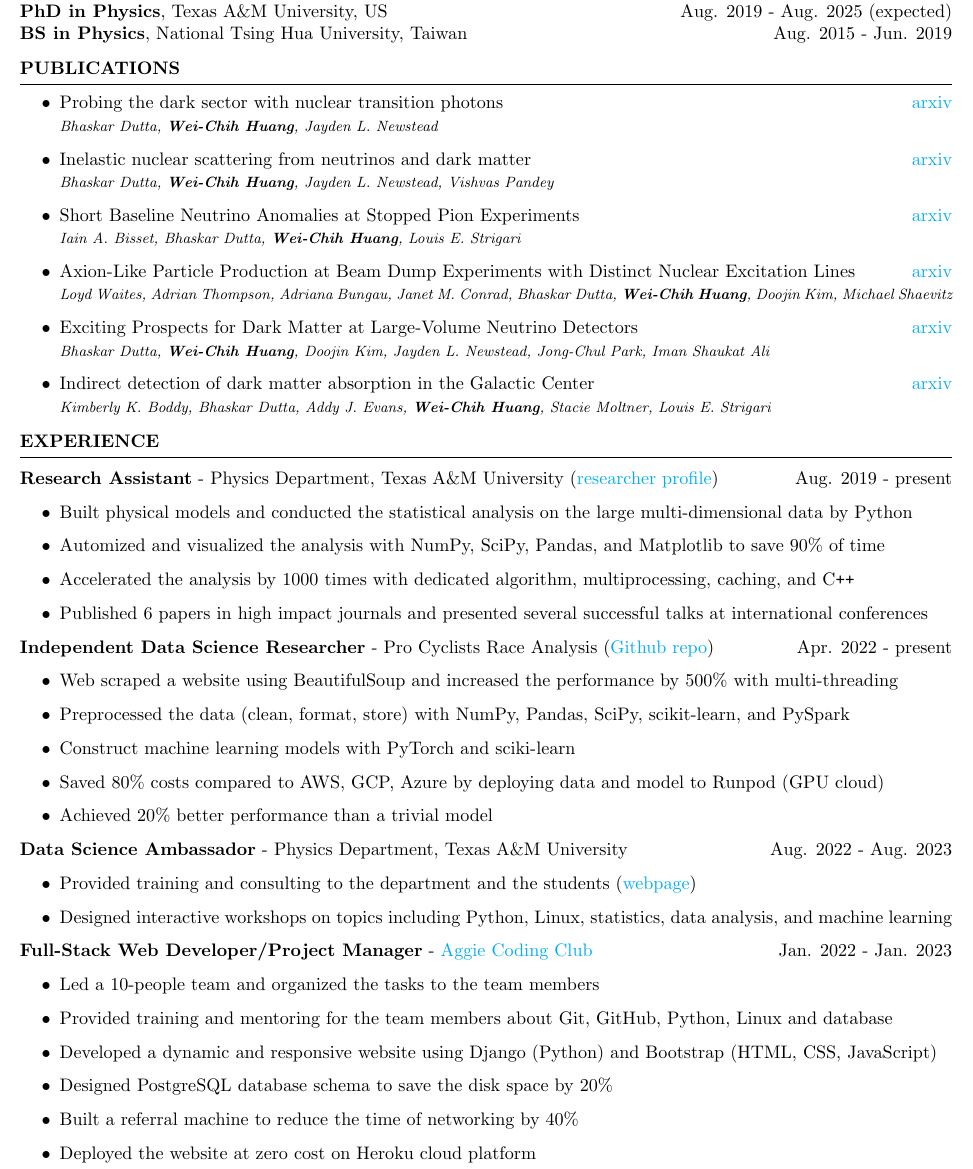
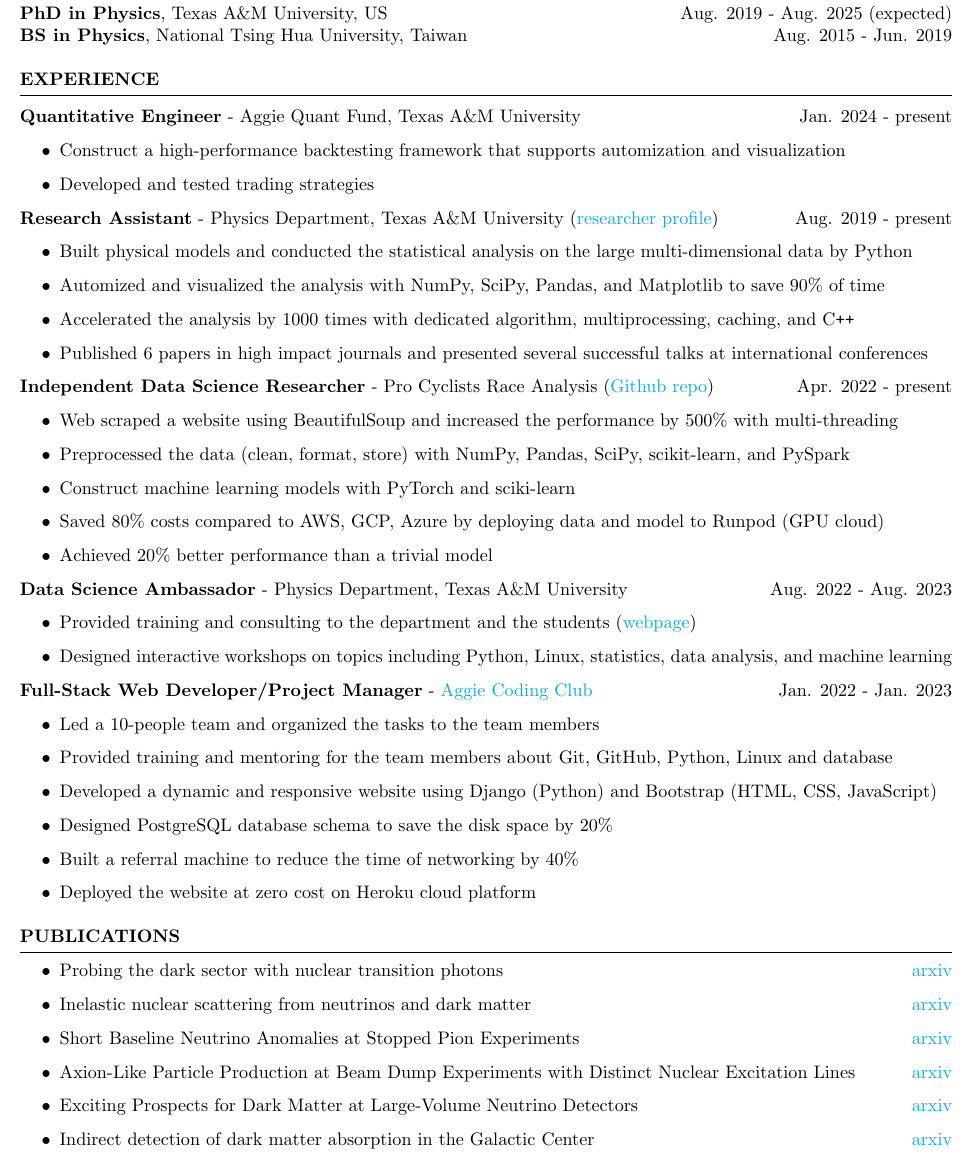
Before and after one commit to noctildon/noctildon.github.io, a LaTeX CV (resume/quant.tex): part of the page, cut so that both start at the same text. Compiled offline with pdfLaTeX.

Commit message:
update quant resume

```diff
--- a/resume/quant.tex
+++ b/resume/quant.tex
@@ -27,28 +27,15 @@
 \end{rSection}
 
 
-\vspace{-0.5em}
-\begin{rSection}{Publications}
-    \begin{itemize}
-        \item Probing the dark sector with nuclear transition photons \hfill \href{https://arxiv.org/pdf/2302.10250.pdf}{arxiv}
-        \newline{\footnotesize \it Bhaskar Dutta, \textbf{Wei-Chih Huang}, Jayden L. Newstead}
-        \item Inelastic nuclear scattering from neutrinos and dark matter \hfill \href{https://arxiv.org/pdf/2206.08590.pdf}{arxiv}
-        \newline{\footnotesize \it Bhaskar Dutta, \textbf{Wei-Chih Huang}, Jayden L. Newstead, Vishvas Pandey}
-        \item Short Baseline Neutrino Anomalies at Stopped Pion Experiments \hfill \href{https://arxiv.org/abs/2310.13194}{arxiv}
-        \newline{\footnotesize \it Iain A. Bisset, Bhaskar Dutta, \textbf{Wei-Chih Huang}, Louis E. Strigari}
-        \item Axion-Like Particle Production at Beam Dump Experiments with Distinct Nuclear Excitation Lines \hfill \href{https://arxiv.org/pdf/2207.13659.pdf}{arxiv}
-        \newline{\footnotesize \it Loyd Waites, Adrian Thompson, Adriana Bungau, Janet M. Conrad, Bhaskar Dutta, \textbf{Wei-Chih Huang}, Doojin Kim, Michael Shaevitz}
-        \item Exciting Prospects for Dark Matter at Large-Volume Neutrino Detectors \hfill \href{https://arxiv.org/abs/2402.04184}{arxiv}
-        \newline{\footnotesize \it Bhaskar Dutta, \textbf{Wei-Chih Huang}, Doojin Kim, Jayden L. Newstead, Jong-Chul Park, Iman Shaukat Ali}
-        \item Indirect detection of dark matter absorption in the Galactic Center \hfill \href{https://arxiv.org/abs/2404.17418}{arxiv}
-        \newline{\footnotesize \it Kimberly K. Boddy, Bhaskar Dutta, Addy J. Evans, \textbf{Wei-Chih Huang}, Stacie Moltner, Louis E. Strigari}
-    \end{itemize}
-\end{rSection}
-
-
-\vspace{-0.5em}
+% \vspace{-0.5em}
 \begin{rSection}{Experience}
     \vspace{-1em}
+    \item \textbf{Quantitative Engineer} - Aggie Quant Fund, Texas A\&M University \hfill Jan. 2024 - present
+        \begin{itemize}
+        \item Construct a high-performance backtesting framework that supports automization and visualization
+        \item Developed and tested trading strategies
+        \end{itemize}
+
     \item \textbf{Research Assistant} - Physics Department, Texas A\&M University (\href{https://inspirehep.net/authors/2661451}{researcher profile}) \hfill Aug. 2019 - present
         % \newline\hspace*{0.5em} {\normalsize PhD dissertation topic on dark matter search using nucleus scattering}
         \begin{itemize}
@@ -85,27 +72,26 @@
             \item Built a referral machine to reduce the time of networking by 40\%
             \item Deployed the website at zero cost on Heroku cloud platform
         \end{itemize}
-
-    % \item \textbf{Teaching Assistant} - Physics Department, Texas A\&M University \hfill Aug. 2019 - Dec. 2022
-    %     \begin{itemize}
-    %     \item Taught and graded college Newtonian Mechanics, Electromagnetism, Thermodynamics, and Statistical Mechanics
-    %     \item Demonstrated hands-on experiments and post-lab data analysis
-    %     \end{itemize}
 \end{rSection}
 
 
 % \vspace{-0.5em}
-% \begin{rSection}{Honors and Awards}
-%     \begin{itemize}
-%         \item \textbf{Data Science Ambassador Scholarship}\hfill 2022 - 2023\\
-%         Data Science Ambassador Scholarship Program at Texas A\&M Institute of Data Science
-%         \item \textbf{Three Years Tsing Hua University Scholarship (2\% acceptance rate)} \hfill 2015 - 2018 \\
-%         Tuition wavier, housing accommodation and textbooks subsidy
-%         \item \textbf{Undergraduate Research Scholarship} \hfill Fall 2018 \\
-%         The scholarship for the New Gravity Theory
-%     \end{itemize}
-% \end{rSection}
-
+\begin{rSection}{Publications}
+    \begin{itemize}
+        \item Probing the dark sector with nuclear transition photons \hfill \href{https://arxiv.org/pdf/2302.10250.pdf}{arxiv}
+        % \newline{\footnotesize \it Bhaskar Dutta, \textbf{Wei-Chih Huang}, Jayden L. Newstead}
+        \item Inelastic nuclear scattering from neutrinos and dark matter \hfill \href{https://arxiv.org/pdf/2206.08590.pdf}{arxiv}
+        % \newline{\footnotesize \it Bhaskar Dutta, \textbf{Wei-Chih Huang}, Jayden L. Newstead, Vishvas Pandey}
+        \item Short Baseline Neutrino Anomalies at Stopped Pion Experiments \hfill \href{https://arxiv.org/abs/2310.13194}{arxiv}
+        % \newline{\footnotesize \it Iain A. Bisset, Bhaskar Dutta, \textbf{Wei-Chih Huang}, Louis E. Strigari}
+        \item Axion-Like Particle Production at Beam Dump Experiments with Distinct Nuclear Excitation Lines \hfill \href{https://arxiv.org/pdf/2207.13659.pdf}{arxiv}
+        % \newline{\footnotesize \it Loyd Waites, Adrian Thompson, Adriana Bungau, Janet M. Conrad, Bhaskar Dutta, \textbf{Wei-Chih Huang}, Doojin Kim, Michael Shaevitz}
+        \item Exciting Prospects for Dark Matter at Large-Volume Neutrino Detectors \hfill \href{https://arxiv.org/abs/2402.04184}{arxiv}
+        % \newline{\footnotesize \it Bhaskar Dutta, \textbf{Wei-Chih Huang}, Doojin Kim, Jayden L. Newstead, Jong-Chul Park, Iman Shaukat Ali}
+        \item Indirect detection of dark matter absorption in the Galactic Center \hfill \href{https://arxiv.org/abs/2404.17418}{arxiv}
+        % \newline{\footnotesize \it Kimberly K. Boddy, Bhaskar Dutta, Addy J. Evans, \textbf{Wei-Chih Huang}, Stacie Moltner, Louis E. Strigari}
+    \end{itemize}
+\end{rSection}
 
 
 \end{document}
```
Also changed, not shown: resume/quant.pdf.
